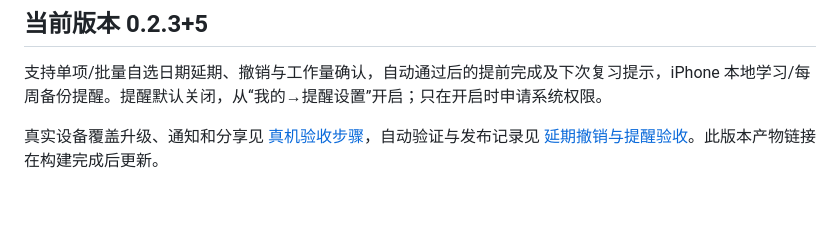
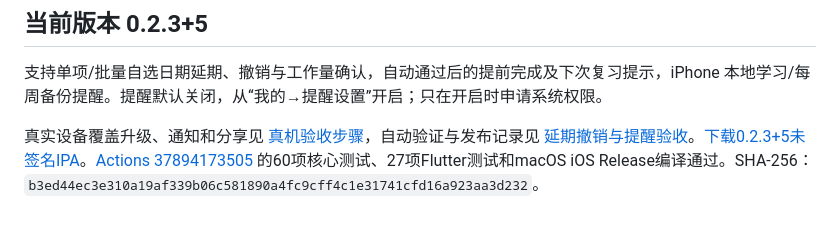
Before and after one commit to iszkq/recitation-plan, a Markdown page: docs/GitHub构建与安装.md, the part around the change. Rendered like a GitHub page.

```diff
--- a/docs/GitHub构建与安装.md
+++ b/docs/GitHub构建与安装.md
@@ -56,4 +56,4 @@
 
 支持单项/批量自选日期延期、撤销与工作量确认，自动通过后的提前完成及下次复习提示，iPhone 本地学习/每周备份提醒。提醒默认关闭，从“我的→提醒设置”开启；只在开启时申请系统权限。
 
-真实设备覆盖升级、通知和分享见 [真机验收步骤](真机覆盖升级验收.md)，自动验证与发布记录见 [延期撤销与提醒验收](延期撤销与提醒验收.md)。此版本产物链接在构建完成后更新。
+真实设备覆盖升级、通知和分享见 [真机验收步骤](真机覆盖升级验收.md)，自动验证与发布记录见 [延期撤销与提醒验收](延期撤销与提醒验收.md)。[下载0.2.3+5未签名IPA](https://github.com/iszkq/recitation-plan/actions/runs/37894173505/artifacts/11599442782)。[Actions 37894173505](https://github.com/iszkq/recitation-plan/actions/runs/37894173505) 的60项核心测试、27项Flutter测试和macOS iOS Release编译通过。SHA-256：`b3ed44ec3e310a19af339b06c581890a4fc9cff4c1e31741cfd16a923aa3d232`。
```
Also changed, not shown: docs/延期撤销与提醒验收.md (+8 -0 lines).
